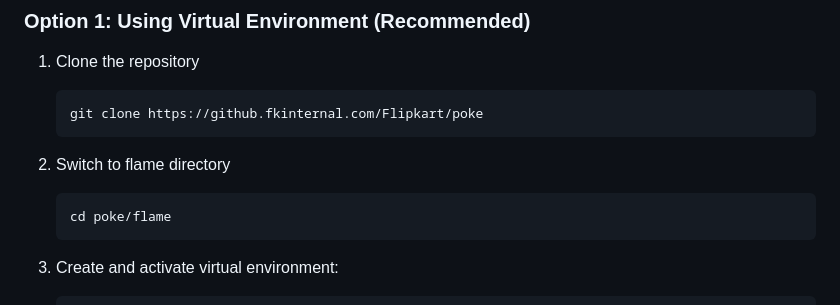
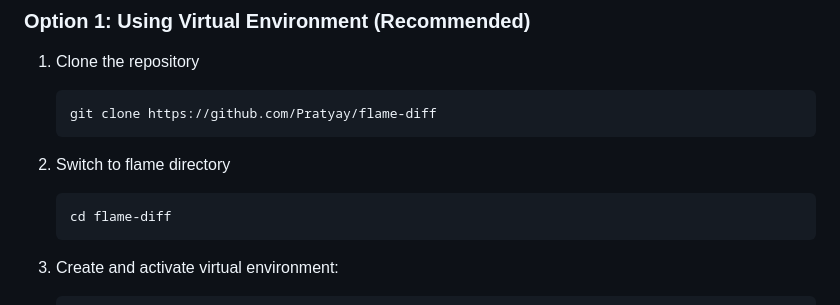
Before and after one commit to Pratyay/flame-diff, a Markdown page: README.md, the part around the change. GitHub-like rendering.

````diff
--- a/README.md
+++ b/README.md
@@ -31,12 +31,12 @@ The server consists of two main components:
 ### Option 1: Using Virtual Environment (Recommended)
 1. Clone the repository
    ```bash
-   git clone https://github.fkinternal.com/Flipkart/poke
+   git clone https://github.com/Pratyay/flame-diff
    ```
 
 2. Switch to flame directory
    ```bash
-   cd poke/flame
+   cd flame-diff
    ```
 
 3. Create and activate virtual environment:
````
